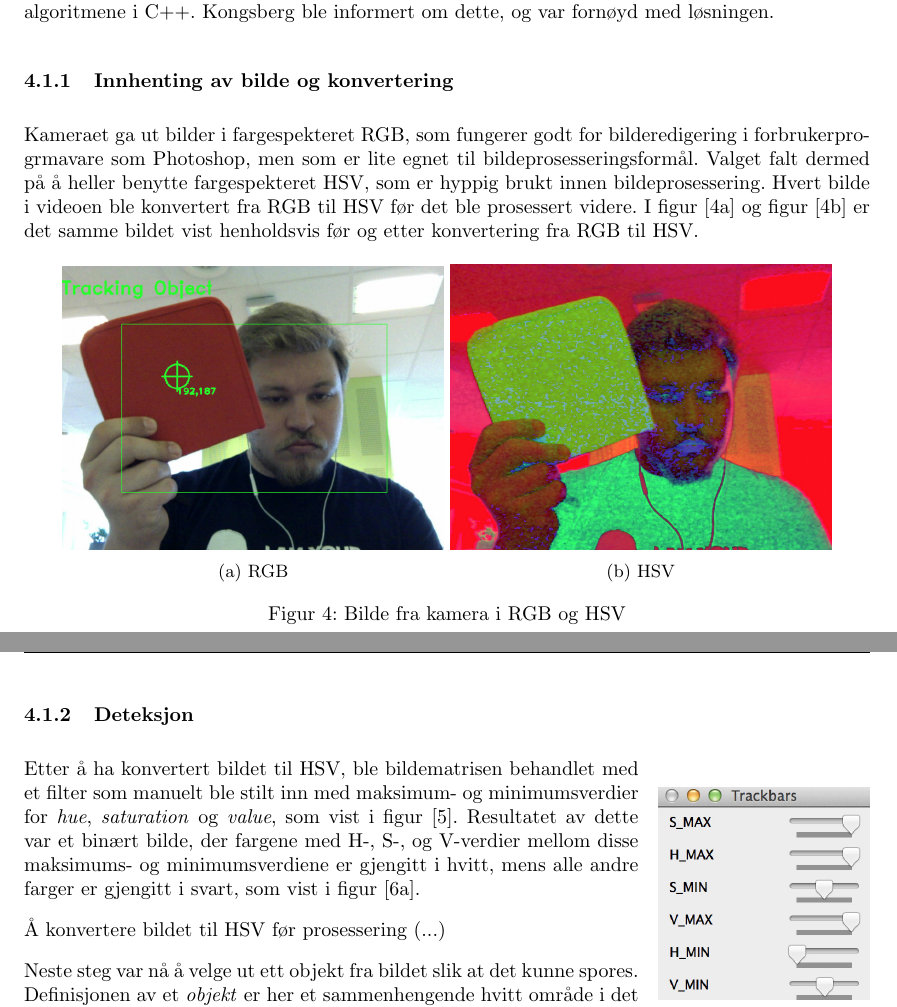
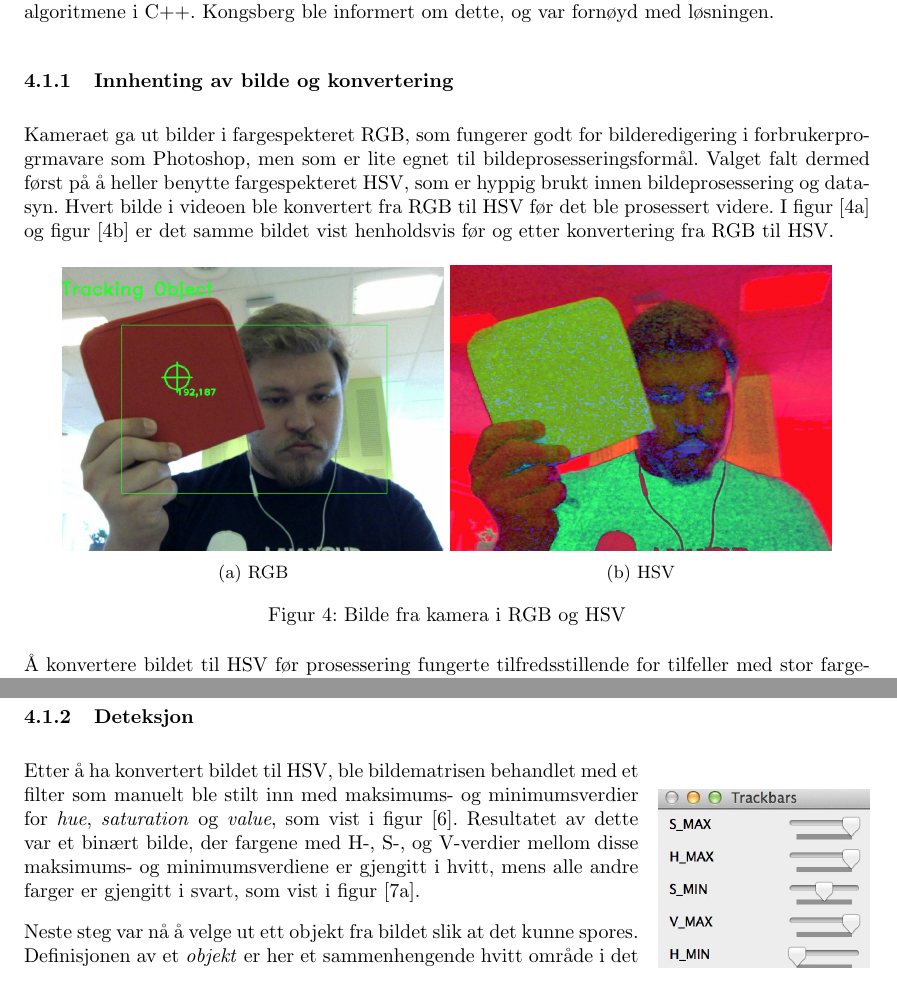
Before and after one commit to Aqwis/instrumentering-og-styring, a LaTeX paper (Ny-rapport/top.tex, which reads Ny-rapport/implementasjon.tex): two parts of pages 13 and 14 of 25, joined at a grey line, cut so that both start at the same text. Compiled offline with pdfLaTeX.

Commit message:
Skrev om LAB

```diff
--- a/Ny-rapport/implementasjon.tex
+++ b/Ny-rapport/implementasjon.tex
@@ -8,7 +8,7 @@ Begge muligheter ble undersøkt. mexopencv viste seg å være problematisk å ko
 
 \subsubsection{Innhenting av bilde og konvertering}
 
-Kameraet ga ut bilder i fargespekteret RGB, som fungerer godt for bilderedigering i forbrukerprogrmavare som Photoshop, men som er lite egnet til bildeprosesseringsformål. Valget falt dermed på å heller benytte fargespekteret HSV, som er hyppig brukt innen bildeprosessering. Hvert bilde i videoen ble konvertert fra RGB til HSV før det ble prosessert videre. I figur [\ref{fig:firstiterationrgb}] og figur [\ref{fig:firstiterationhsv}] er det samme bildet vist henholdsvis før og etter konvertering fra RGB til HSV.
+Kameraet ga ut bilder i fargespekteret RGB, som fungerer godt for bilderedigering i forbrukerprogrmavare som Photoshop, men som er lite egnet til bildeprosesseringsformål. Valget falt dermed først på å heller benytte fargespekteret HSV, som er hyppig brukt innen bildeprosessering og datasyn. Hvert bilde i videoen ble konvertert fra RGB til HSV før det ble prosessert videre. I figur [\ref{fig:firstiterationrgb}] og figur [\ref{fig:firstiterationhsv}] er det samme bildet vist henholdsvis før og etter konvertering fra RGB til HSV.
 
 \begin{figure}[!ht]
 	\centering
@@ -18,4 +18,5 @@ Kameraet ga ut bilder i fargespekteret RGB, som fungerer godt for bilderedigerin
 	{\includegraphics[width=0.45\textwidth]{img/first-hsv.jpg}}
 	\caption{Bilde fra kamera i RGB og HSV}
 \end{figure}
-\newpage
+
+Å konvertere bildet til HSV før prosessering fungerte tilfredsstillende for tilfeller med stor fargekontrast mellom objekt og bakgrunn. I mer kaotiske scener oppstod det derimot problemer. For å kunne tracke objekter selv om de for eksempel ble beveget fra områder med sterkt lys til områder med skygge, var løsingen å øke avstanden mellom maksimums- og minimumsverdiene for value-aksen. Dette førte imidlertid til at objekter av andre farger også ble plukket opp. Årsaken til dette er at HSV ikke samsvarer helt med måten mennesker oppfatter farger på, så endringer på value-aksen korresponderer ikke helt med det som skjer med fargen til et objekt når den blir truffet av skygge eller lys. Et annet problem med HSV var at objekter med svakere farger ble plukket opp dårligere.
@@ -27,9 +40,7 @@ Kameraet ga ut bilder i fargespekteret RGB, som fungerer godt for bilderedigerin
 	\label{fig:sliders}
 \end{wrapfigure}
 
-Etter å ha konvertert bildet til HSV, ble bildematrisen behandlet med et filter som manuelt ble stilt inn med maksimum- og minimumsverdier for \emph{hue}, \emph{saturation} og \emph{value}, som vist i figur [\ref{fig:sliders}]. Resultatet av dette var et binært bilde, der fargene med H-, S-, og V-verdier mellom disse maksimums- og minimumsverdiene er gjengitt i hvitt, mens alle andre farger er gjengitt i svart, som vist i figur [\ref{fig:firstiterationbinary}].
-
-Å konvertere bildet til HSV før prosessering (...)
+Etter å ha konvertert bildet til HSV, ble bildematrisen behandlet med et filter som manuelt ble stilt inn med maksimums- og minimumsverdier for \emph{hue}, \emph{saturation} og \emph{value}, som vist i figur [\ref{fig:sliders}]. Resultatet av dette var et binært bilde, der fargene med H-, S-, og V-verdier mellom disse maksimums- og minimumsverdiene er gjengitt i hvitt, mens alle andre farger er gjengitt i svart, som vist i figur [\ref{fig:firstiterationbinary}].
 
 Neste steg var nå å velge ut ett objekt fra bildet slik at det kunne spores. Definisjonen av et \emph{objekt} er her et sammenhengende hvitt område i det binære bildet. Metoden som ble valgt var å velge ut det største objektet, og returnere dets midtpunkt. Dersom det er for mye støy i bildet, det vil si for mange ulike objekter, returnerer algoritmen at objektet ikke ble funnet.
 
```
Also changed, not shown: Ny-rapport/implementasjon.tex (12 more changed lines), 1 other file.
